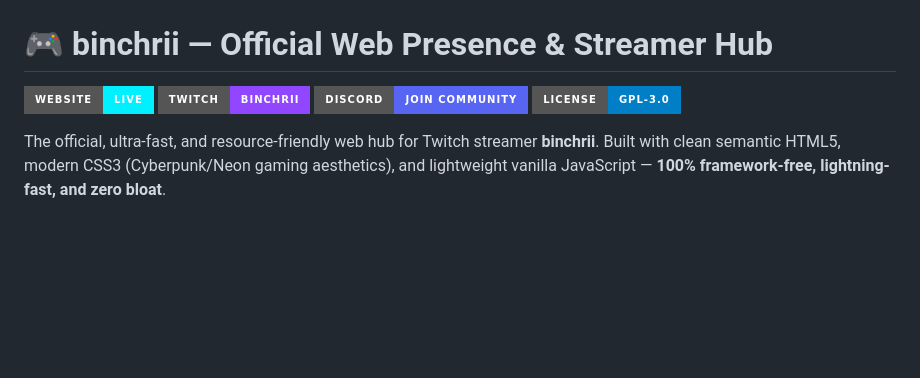
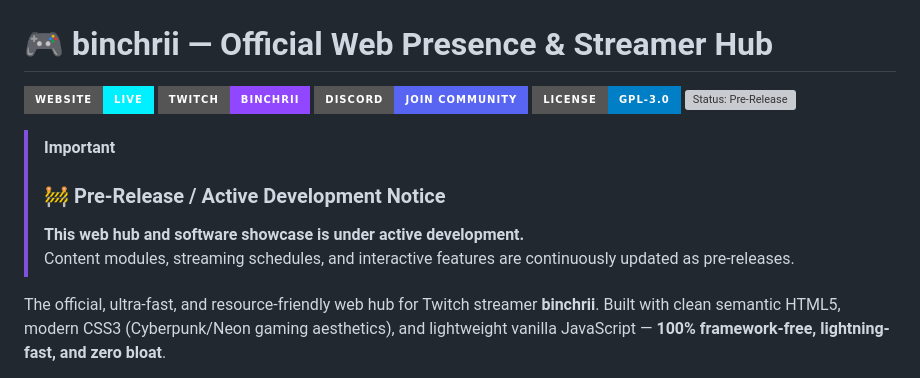
Before and after one commit to benzjeremy/binchrii, a Markdown page: README.md, the part around the change. GitHub-like rendering; badges without logos; blank space fills up the shorter version; grey boxes are pictures that could not be loaded.

Commit message:
docs: add pre-release active development notice to README

```diff
--- a/README.md
+++ b/README.md
@@ -4,6 +4,12 @@
 [![Twitch](https://img.shields.io/badge/Twitch-binchrii-9146ff?style=for-the-badge&logo=twitch&logoColor=white)](https://twitch.tv/binchrii)
 [![Discord](https://img.shields.io/badge/Discord-Join%20Community-5865F2?style=for-the-badge&logo=discord&logoColor=white)](https://discord.com/invite/e4YFVhpDB4)
 [![License: GPL-3.0](https://img.shields.io/badge/License-GPL--3.0-blue?style=for-the-badge)](LICENSE)
+[![Status: Pre-Release](https://img.shields.io/badge/Status-Pre--Release%20%2F%20WIP-orange.svg?style=for-the-badge)](https://benzjeremy.github.io/binchrii/)
+
+> [!IMPORTANT]
+> ### 🚧 Pre-Release / Active Development Notice
+> **This web hub and software showcase is under active development.**
+> Content modules, streaming schedules, and interactive features are continuously updated as pre-releases.
 
 The official, ultra-fast, and resource-friendly web hub for Twitch streamer **binchrii**. Built with clean semantic HTML5, modern CSS3 (Cyberpunk/Neon gaming aesthetics), and lightweight vanilla JavaScript — **100% framework-free, lightning-fast, and zero bloat**.
 
```
